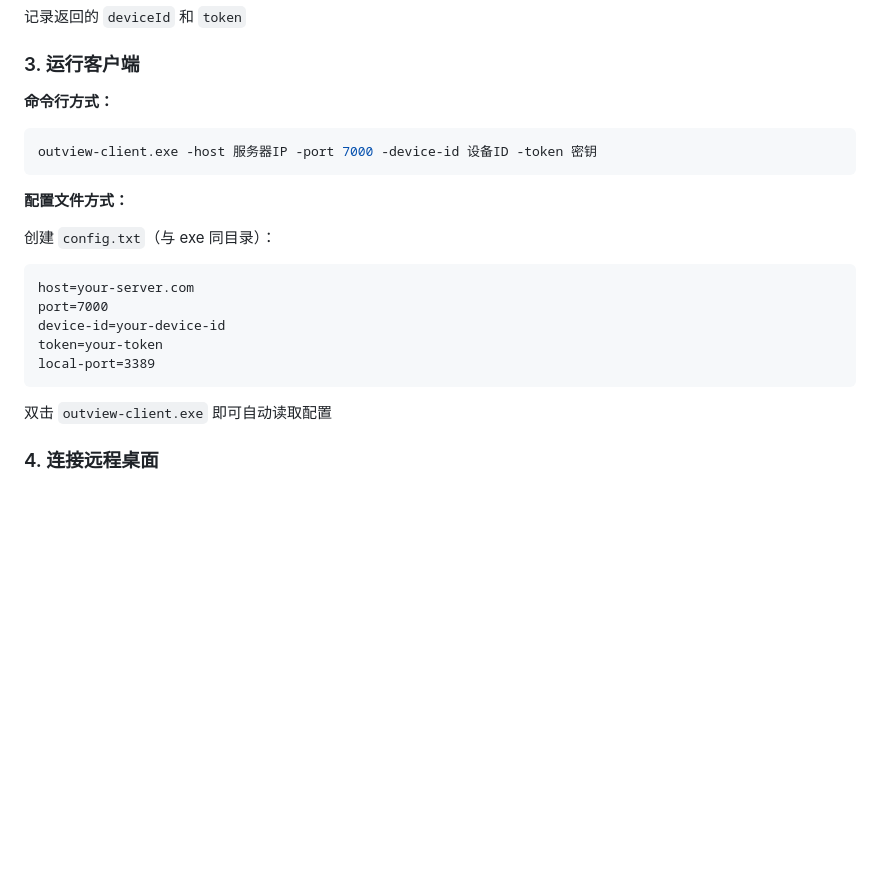
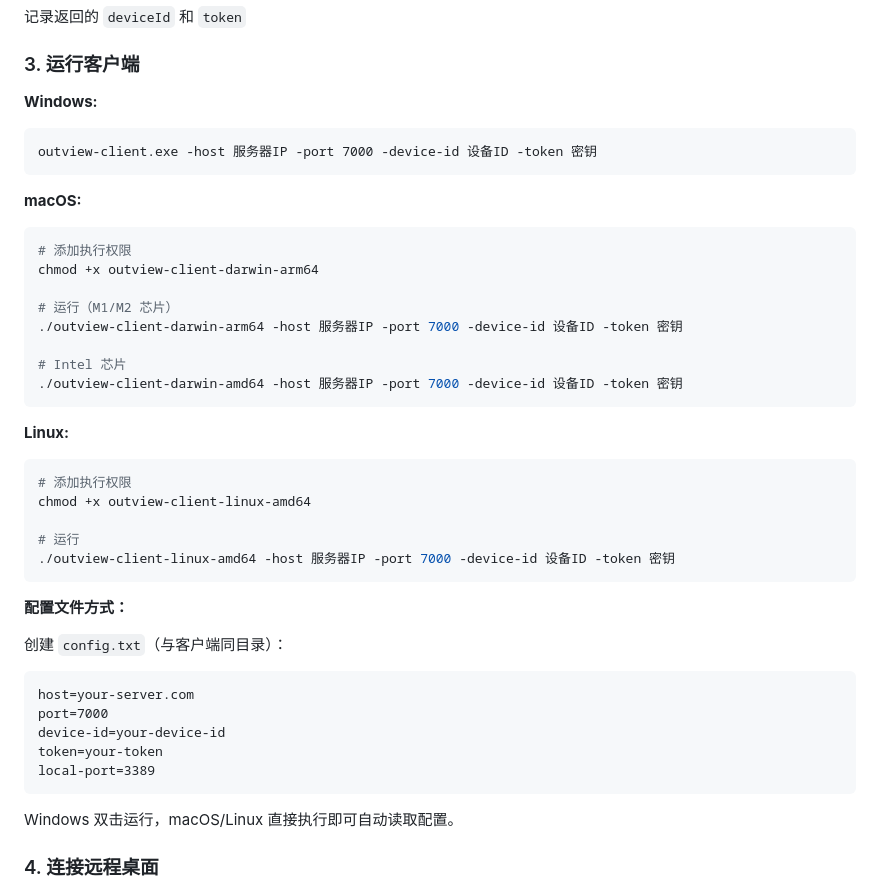
Before and after one commit to jeesoul/out-view, a Markdown page: README.md, the part around the change. GitHub-like rendering; blank space fills up the shorter version.

Commit message:
docs: 更新文档添加 macOS/Linux 客户端使用说明

````diff
--- a/README.md
+++ b/README.md
@@ -102,14 +102,35 @@ java -jar target/outview-server.jar
 
 ### 3. 运行客户端
 
-**命令行方式：**
+**Windows:**
+```cmd
+outview-client.exe -host 服务器IP -port 7000 -device-id 设备ID -token 密钥
+```
+
+**macOS:**
 ```bash
-outview-client.exe -host 服务器IP -port 7000 -device-id 设备ID -token 密钥
+# 添加执行权限
+chmod +x outview-client-darwin-arm64
+
+# 运行（M1/M2 芯片）
+./outview-client-darwin-arm64 -host 服务器IP -port 7000 -device-id 设备ID -token 密钥
+
+# Intel 芯片
+./outview-client-darwin-amd64 -host 服务器IP -port 7000 -device-id 设备ID -token 密钥
+```
+
+**Linux:**
+```bash
+# 添加执行权限
+chmod +x outview-client-linux-amd64
+
+# 运行
+./outview-client-linux-amd64 -host 服务器IP -port 7000 -device-id 设备ID -token 密钥
 ```
 
 **配置文件方式：**
 
-创建 `config.txt`（与 exe 同目录）：
+创建 `config.txt`（与客户端同目录）：
 ```
 host=your-server.com
 port=7000
@@ -118,7 +139,7 @@ token=your-token
 local-port=3389
 ```
 
-双击 `outview-client.exe` 即可自动读取配置
+Windows 双击运行，macOS/Linux 直接执行即可自动读取配置。
 
 ### 4. 连接远程桌面
 
````
Also changed, not shown: client/使用指南.md (+75 -40 lines).
